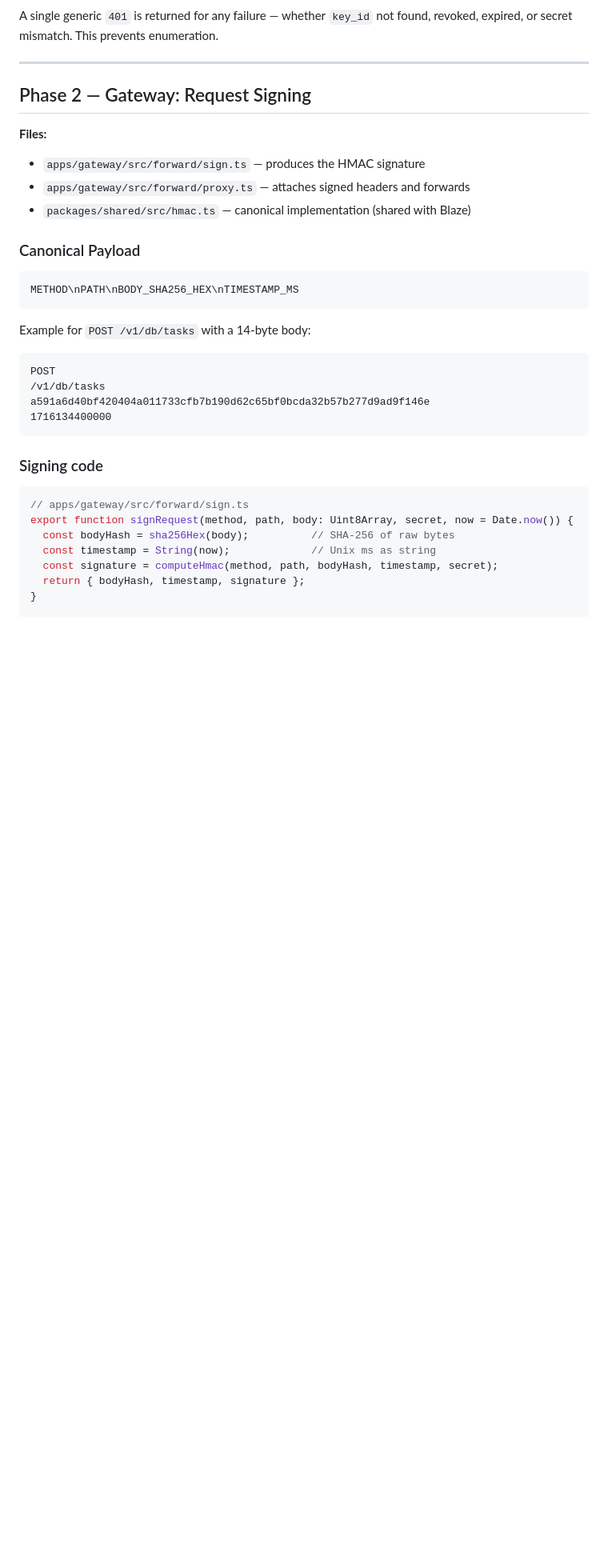
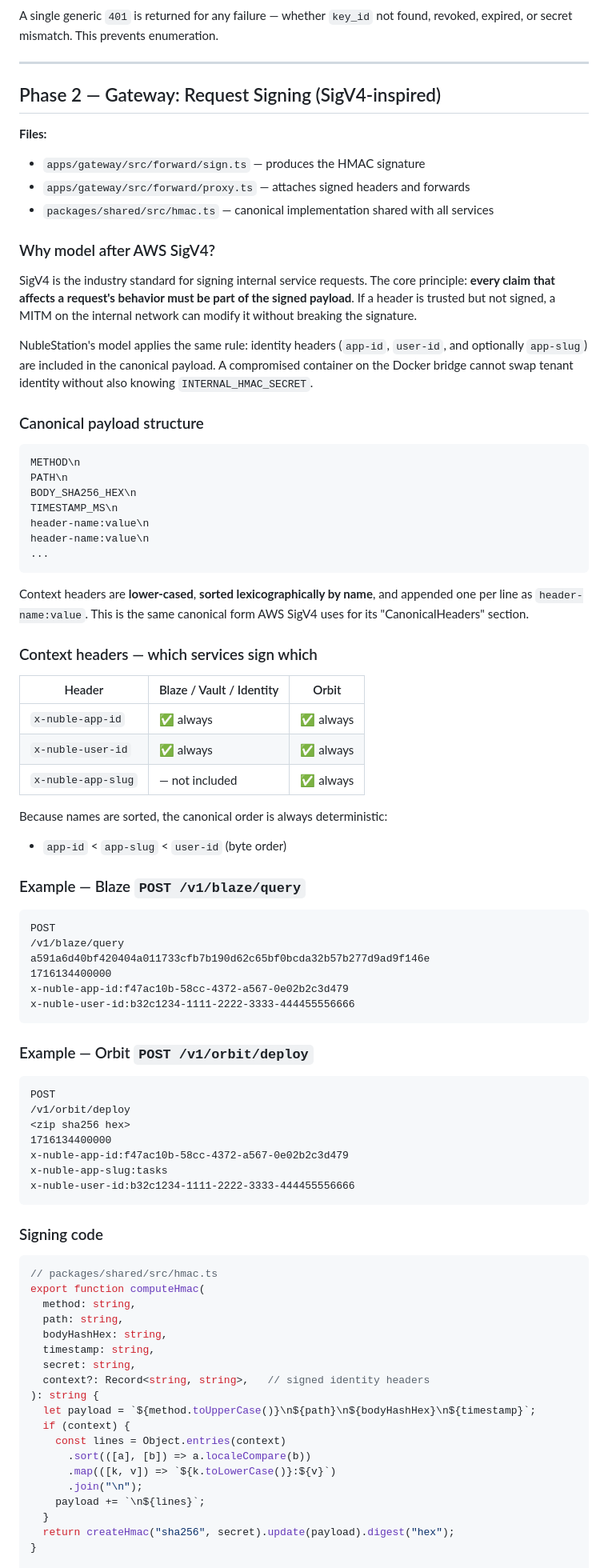
Before and after one commit to NabilMouzouna/NubleStation, a Markdown page: docs/documentation/hmac-signing-flow.md, the part around one of its changes. Shown at 80% size. Rendered like a GitHub page; blank space fills up the shorter version.

````diff
--- a/docs/documentation/hmac-signing-flow.md
+++ b/docs/documentation/hmac-signing-flow.md
@@ -74,36 +78,87 @@ A single generic `401` is returned for any failure — whether `key_id` not foun
 
 ---
 
-## Phase 2 — Gateway: Request Signing
+## Phase 2 — Gateway: Request Signing (SigV4-inspired)
 
 **Files:**
 - `apps/gateway/src/forward/sign.ts` — produces the HMAC signature
 - `apps/gateway/src/forward/proxy.ts` — attaches signed headers and forwards
-- `packages/shared/src/hmac.ts` — canonical implementation (shared with Blaze)
+- `packages/shared/src/hmac.ts` — canonical implementation shared with all services
 
-### Canonical Payload
+### Why model after AWS SigV4?
+
+SigV4 is the industry standard for signing internal service requests. The core principle: **every claim that affects a request's behavior must be part of the signed payload**. If a header is trusted but not signed, a MITM on the internal network can modify it without breaking the signature.
+
+NubleStation's model applies the same rule: identity headers (`app-id`, `user-id`, and optionally `app-slug`) are included in the canonical payload. A compromised container on the Docker bridge cannot swap tenant identity without also knowing `INTERNAL_HMAC_SECRET`.
+
+### Canonical payload structure
 
 ```
-METHOD\nPATH\nBODY_SHA256_HEX\nTIMESTAMP_MS
+METHOD\n
+PATH\n
+BODY_SHA256_HEX\n
+TIMESTAMP_MS\n
+header-name:value\n
+header-name:value\n
+...
 ```
 
-Example for `POST /v1/db/tasks` with a 14-byte body:
+Context headers are **lower-cased**, **sorted lexicographically by name**, and appended one per line as `header-name:value`. This is the same canonical form AWS SigV4 uses for its "CanonicalHeaders" section.
+
+### Context headers — which services sign which
+
+| Header | Blaze / Vault / Identity | Orbit |
+|---|---|---|
+| `x-nuble-app-id` | ✅ always | ✅ always |
+| `x-nuble-user-id` | ✅ always | ✅ always |
+| `x-nuble-app-slug` | — not included | ✅ always |
+
+Because names are sorted, the canonical order is always deterministic:
+- `app-id` < `app-slug` < `user-id` (byte order)
+
+### Example — Blaze `POST /v1/blaze/query`
 
 ```
 POST
-/v1/db/tasks
+/v1/blaze/query
 a591a6d40bf420404a011733cfb7b190d62c65bf0bcda32b57b277d9ad9f146e
 1716134400000
+x-nuble-app-id:f47ac10b-58cc-4372-a567-0e02b2c3d479
+x-nuble-user-id:b32c1234-1111-2222-3333-444455556666
+```
+
+### Example — Orbit `POST /v1/orbit/deploy`
+
+```
+POST
+/v1/orbit/deploy
+<zip sha256 hex>
+1716134400000
+x-nuble-app-id:f47ac10b-58cc-4372-a567-0e02b2c3d479
+x-nuble-app-slug:tasks
+x-nuble-user-id:b32c1234-1111-2222-3333-444455556666
 ```
 
 ### Signing code
 
 ```typescript
-// apps/gateway/src/forward/sign.ts
-export function signRequest(method, path, body: Uint8Array, secret, now = Date.now()) {
-  const bodyHash = sha256Hex(body);          // SHA-256 of raw bytes
-  const timestamp = String(now);             // Unix ms as string
-  const signature = computeHmac(method, path, bodyHash, timestamp, secret);
-  return { bodyHash, timestamp, signature };
+// packages/shared/src/hmac.ts
+export function computeHmac(
+  method: string,
+  path: string,
+  bodyHashHex: string,
+  timestamp: string,
+  secret: string,
+  context?: Record<string, string>,   // signed identity headers
+): string {
+  let payload = `${method.toUpperCase()}\n${path}\n${bodyHashHex}\n${timestamp}`;
+  if (context) {
+    const lines = Object.entries(context)
+      .sort(([a], [b]) => a.localeCompare(b))
+      .map(([k, v]) => `${k.toLowerCase()}:${v}`)
+      .join("\n");
+    payload += `\n${lines}`;
+  }
+  return createHmac("sha256", secret).update(payload).digest("hex");
 }
 
````
Also changed, not shown: other parts of docs/documentation/hmac-signing-flow.md (+91 -70 lines), docs/adr/010-hmac-canonical-request.md (added, +158 -0 lines), docs/documentation/service-contract.md (+25 -7 lines).
